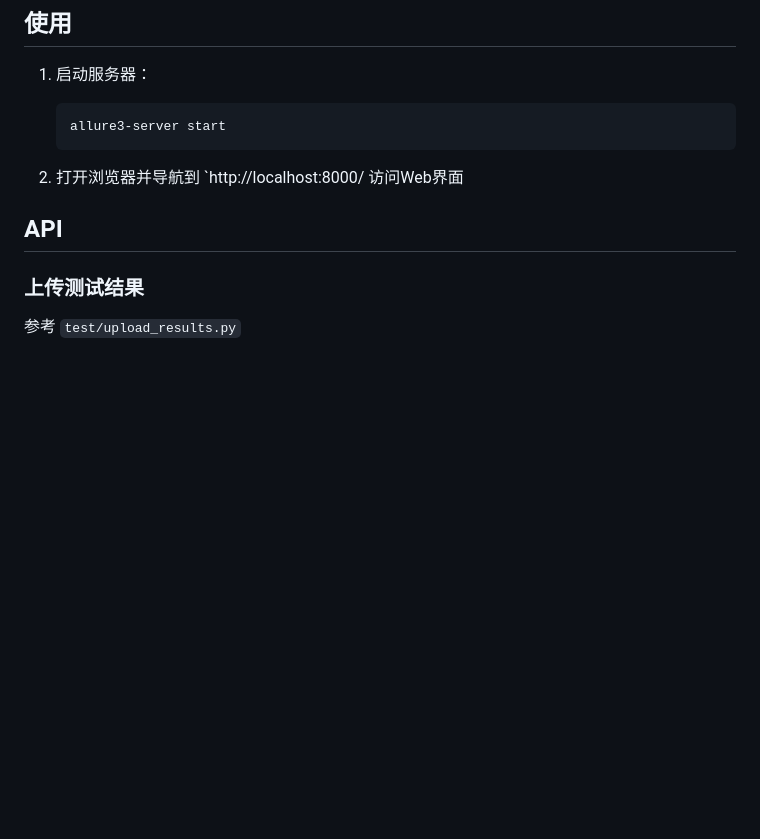
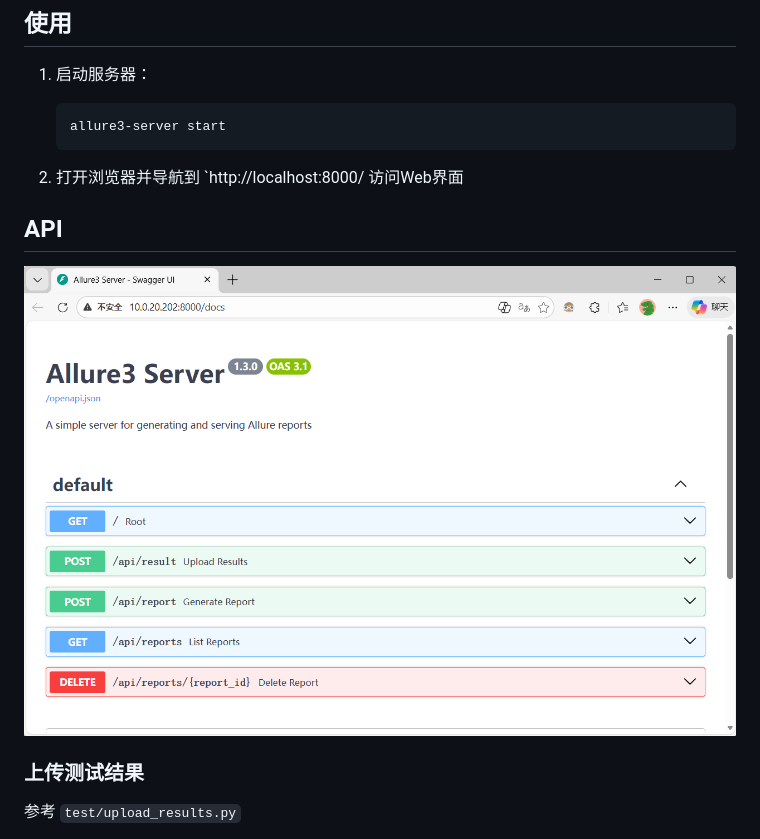
Before and after one commit to mikigo/allure3-server, a Markdown page: README.md, the part around the change. Drawn GitHub-style; pictures changed too: docs.png (added); blank space fills up the shorter version.

```diff
--- a/README.md
+++ b/README.md
@@ -34,8 +34,9 @@
 
 2. 打开浏览器并导航到 `http://localhost:8000/ 访问Web界面
 
+## API
 
-## API
+![](docs.png)
 
 ### 上传测试结果
 参考 `test/upload_results.py`
```
